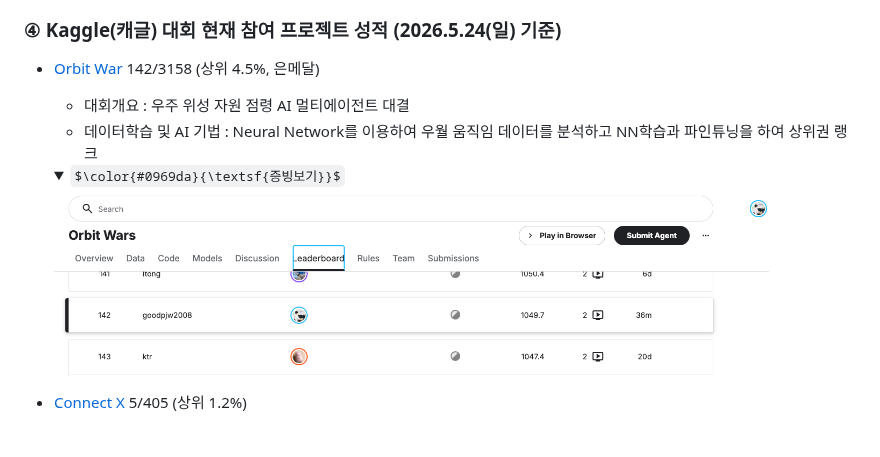
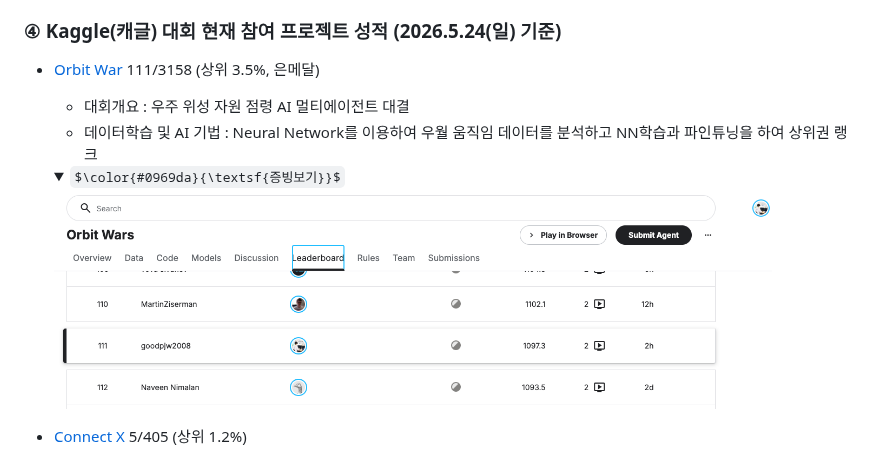
Before and after one commit to goodpjw2008/goodpjw2008, a Markdown page: README.md, the part around the change. GitHub-like rendering; pictures changed too: projects/Kaggle_Orbit_War.png; folded sections open; some formulas as TeX source.

Commit message:
Kaggle Orbit War 순위 갱신 (142→111위, 상위 3.5%)
- 4.5% → 3.5%로 추가 상승 (은메달 유지)
- 증빙 이미지 최신본 교체

```diff
--- a/README.md
+++ b/README.md
@@ -22,7 +22,7 @@
 - **저장소** — [github.com/goodpjw2008/Project_AI-Bots-CodinGame](https://github.com/goodpjw2008/Project_AI-Bots-CodinGame)
 
 ### ④ Kaggle(캐글) 대회 현재 참여 프로젝트 성적 (2026.5.24(일) 기준)
-- [Orbit War](https://www.kaggle.com/competitions/orbit-wars) 142/3158 (상위 4.5%, 은메달)
+- [Orbit War](https://www.kaggle.com/competitions/orbit-wars) 111/3158 (상위 3.5%, 은메달)
   - 대회개요 : 우주 위성 자원 점령 AI 멀티에이전트 대결
   - 데이터학습 및 AI 기법 : Neural Network를 이용하여 우월 움직임 데이터를 분석하고 NN학습과 파인튜닝을 하여 상위권 랭크
 
```
